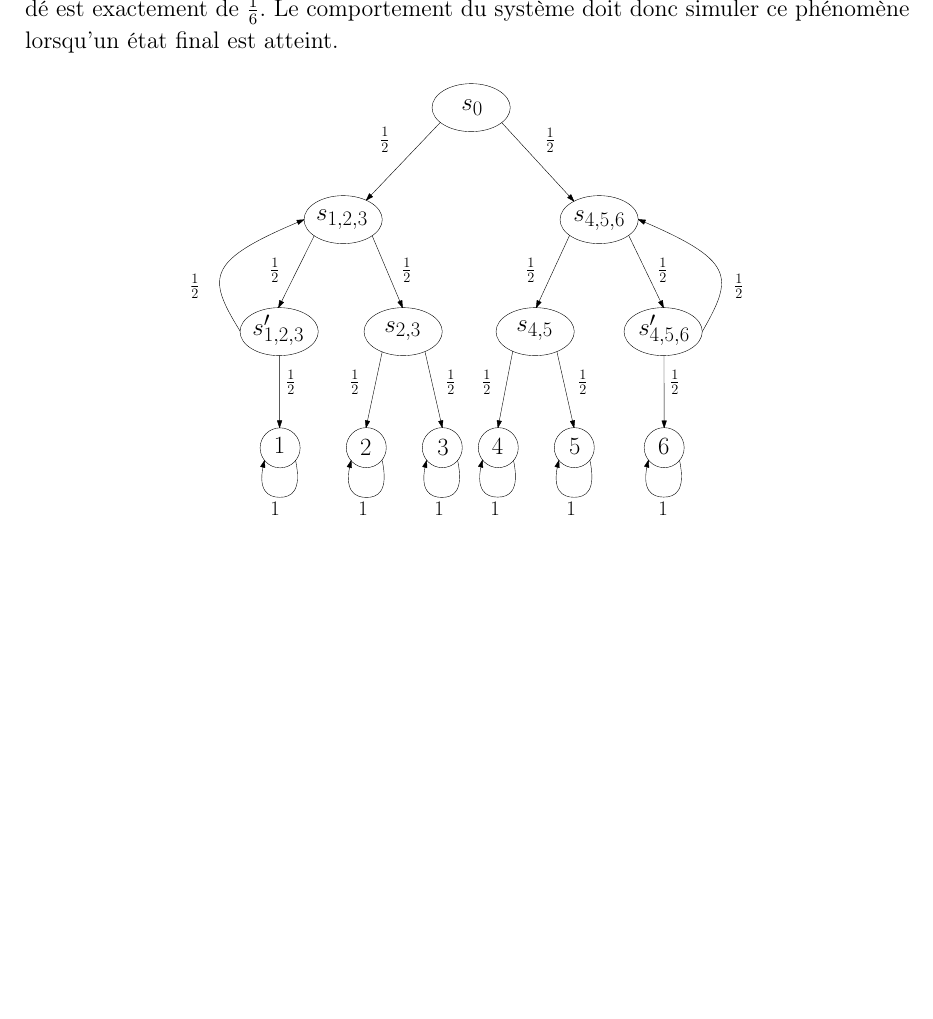
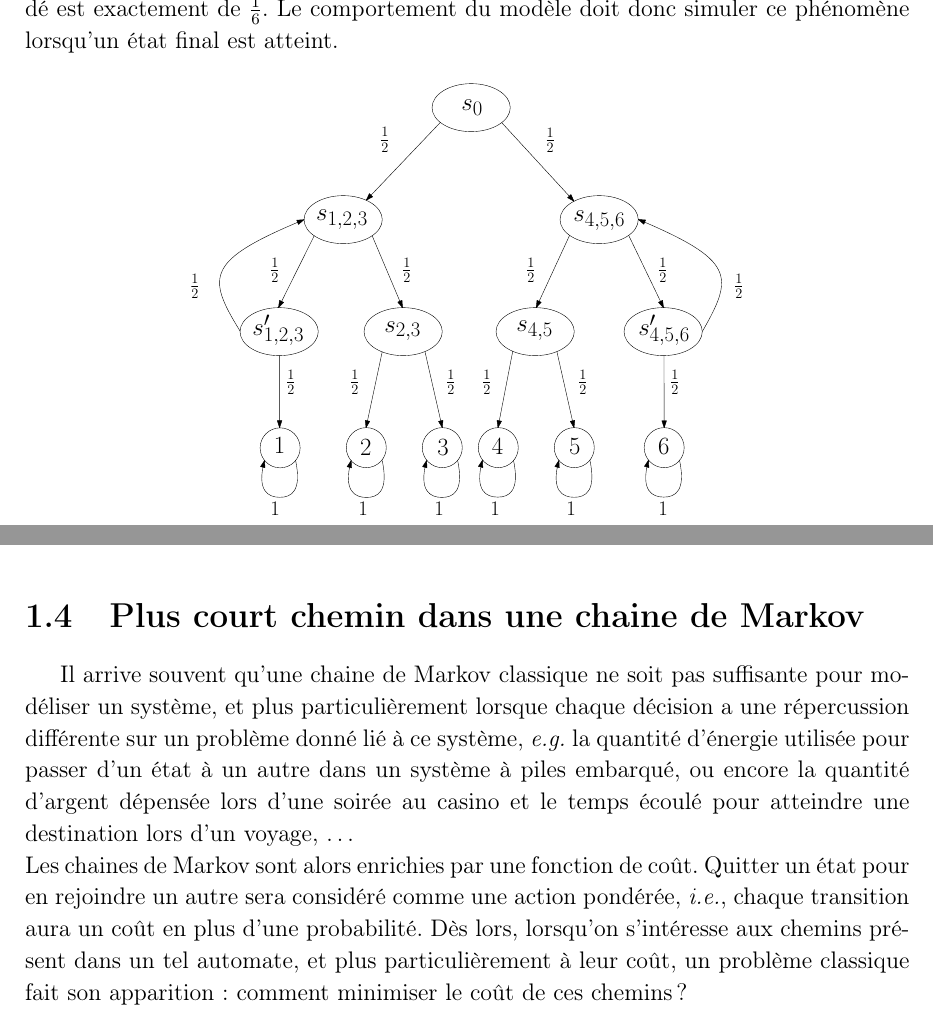
Before and after one commit to florentdelgrange/Stochastic-Shortest-Path, a LaTeX document (Rapport/rapport.tex): part of page 7 of 15 before the commit and two parts of pages 7 and 14 of 15 after it, the two joined at a grey line, cut so that both start at the same text, the shorter picture padded with empty space. Compiled offline with pdfLaTeX.

Commit message:
Introduction au plus court chemin dans une MC

```diff
--- a/Rapport/rapport.tex
+++ b/Rapport/rapport.tex
@@ -227,7 +227,7 @@ chaque arc $(s, s') \in E$ est étiqueté par la probabilité de passer de l'ét
 %\end{itemize}
 
 \begin{example} [\textit{Simuler un lancé de dé avec une pièce de monnaie}] \label{knuthdie}
-	On génère le comportement d'un dé via une pièce de monnaie selon l'algorithme probabiliste de Knuth et Yao ~\cite{KY76}. Cet algorithme est simulé à l'aide de la chaine de Markov $\mathcal{M}_{Kd}$ illustrée à la figure ~\ref{diebyacoin}. Lorsqu'on lance un dé, la probabilité de tomber sur n'importe quelle face du dé est exactement de $\frac{1}{6}$. Le comportement du système doit donc simuler ce phénomène lorsqu'un état final est atteint.
+	On génère le comportement d'un dé via une pièce de monnaie selon l'algorithme probabiliste de Knuth et Yao ~\cite{KY76}. Cet algorithme est simulé à l'aide de la chaine de Markov $\mathcal{M}_{Kd}$ illustrée à la figure ~\ref{diebyacoin}. Lorsqu'on lance un dé, la probabilité de tomber sur n'importe quelle face du dé est exactement de $\frac{1}{6}$. Le comportement du modèle doit donc simuler ce phénomène lorsqu'un état final est atteint.
 	\begin{figure}[H]
 		\centering
 		\includegraphics[scale=0.5]{figures/dieByaCoin.eps}
@@ -487,6 +487,9 @@ Alors, résoudre le problème d'accessibilité de $\mathcal{M}$ pour $T$ revient
 	\end{figure}
 \end{example}
 
+\section{Plus court chemin dans une chaine de Markov}
+Il arrive souvent qu'une chaine de Markov classique ne soit pas suffisante pour modéliser un système, et plus particulièrement lorsque chaque décision a une répercussion différente sur un problème donné lié à ce système, \eg la quantité d'énergie utilisée pour passer d'un état à un autre dans un système à piles embarqué, ou encore la quantité d'argent dépensée lors d'une soirée au casino et le temps écoulé pour atteindre une destination lors d'un voyage, $\dots$ \\
+Les chaines de Markov sont alors enrichies par une fonction de coût. Quitter un état pour en rejoindre un autre sera considéré comme une action pondérée, \ie chaque transition aura un coût en plus d'une probabilité. Dès lors, lorsqu'on s'intéresse aux chemins présent dans un tel automate, et plus particulièrement à leur coût, un problème classique fait son apparition : comment minimiser le coût de ces chemins ?
 
 \bibliography{bib}{}
 \bibliographystyle{plain}
```
Also changed, not shown: Rapport/rapport.tex (10 more changed lines).
